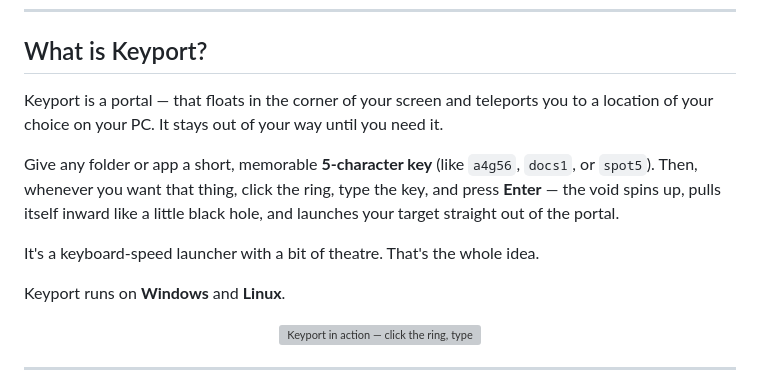
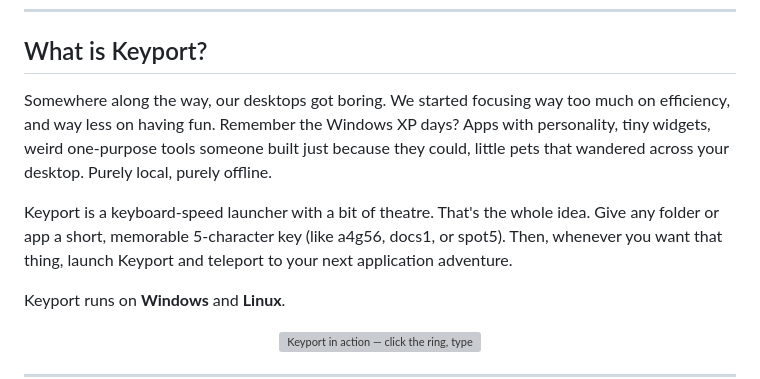
Before and after one commit to vamsi-karnam/keyport, a Markdown page: README.md, the part around the change. Drawn GitHub-style; grey boxes are pictures that could not be loaded.

```diff
--- a/README.md
+++ b/README.md
@@ -12,16 +12,13 @@
 
 ## What is Keyport?
 
-Keyport is a portal — that floats in the corner of your
-screen and teleports you to a location of your choice on your PC. It stays out of your
-way until you need it.
+Somewhere along the way, our desktops got boring.
+We started focusing way too much on efficiency, and way less on having fun.
+Remember the Windows XP days? Apps with personality, tiny widgets, weird one-purpose tools someone built just because they could, little pets that wandered across your desktop.
+Purely local, purely offline.
 
-Give any folder or app a short, memorable **5-character key** (like `a4g56`,
-`docs1`, or `spot5`). Then, whenever you want that thing, click the ring, type
-the key, and press **Enter** — the void spins up, pulls itself inward like a
-little black hole, and launches your target straight out of the portal.
-
-It's a keyboard-speed launcher with a bit of theatre. That's the whole idea.
+Keyport is a keyboard-speed launcher with a bit of theatre. That's the whole idea.
+Give any folder or app a short, memorable 5-character key (like a4g56, docs1, or spot5). Then, whenever you want that thing, launch Keyport and teleport to your next application adventure.
 
 Keyport runs on **Windows** and **Linux**.
 
```
